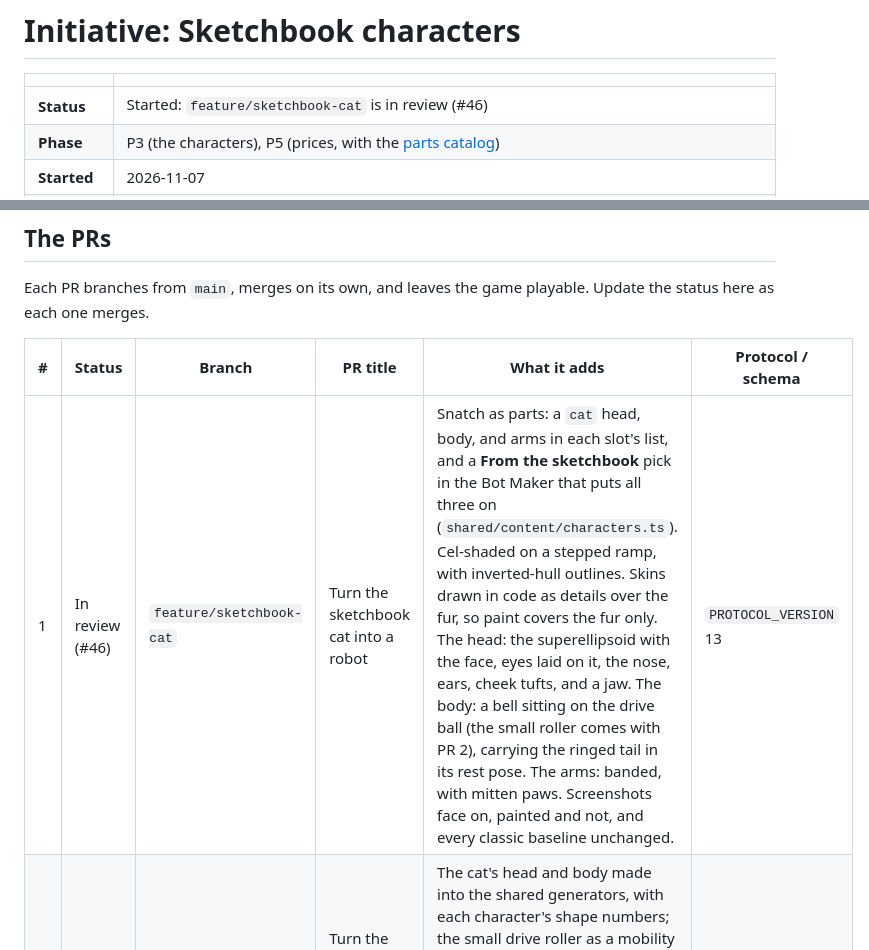
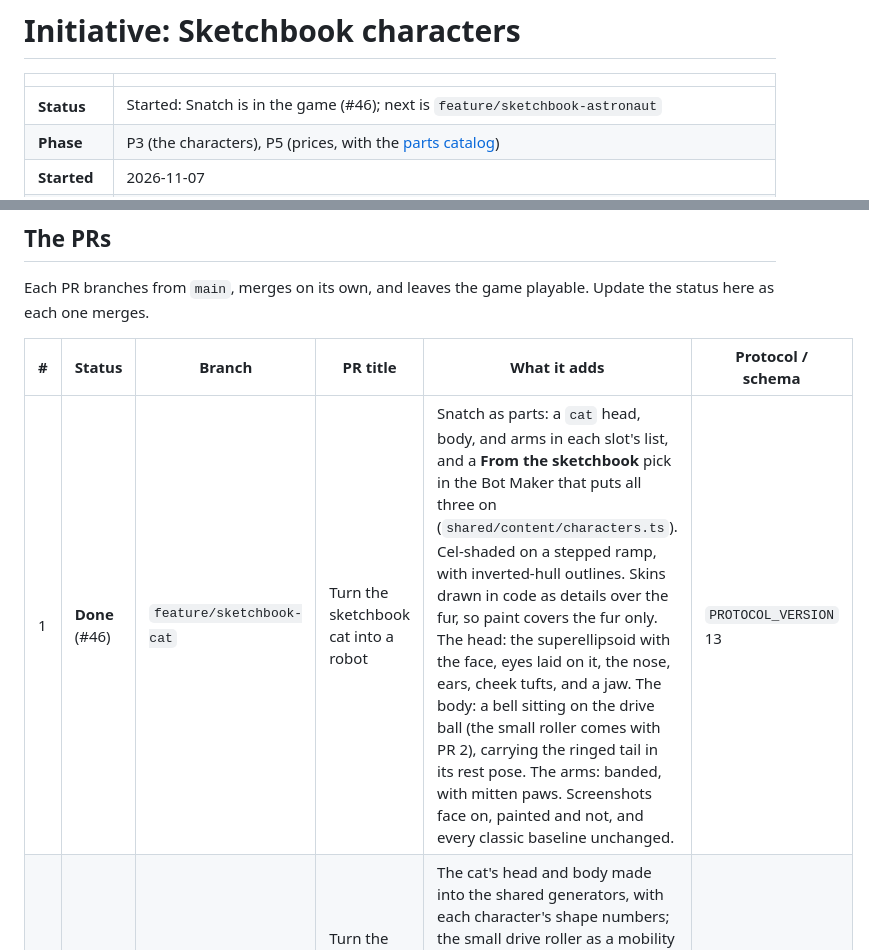
Before and after one commit to costLAB/saber-side, a Markdown page: docs/initiatives/sketchbook-characters.md, 2 parts joined by grey strips. Rendered like a GitHub page.

Commit message:
Mark the sketchbook cat done in the docs
Co-Authored-By: Claude Opus 5.5 <noreply@anthropic.com>
Claude-Session: https://claude.ai/code/session_01Hd9Frv5A2KxCGo8fmniyj8

```diff
--- a/docs/initiatives/sketchbook-characters.md
+++ b/docs/initiatives/sketchbook-characters.md
@@ -2,7 +2,7 @@
 
 | | |
 | --- | --- |
-| **Status** | Started: `feature/sketchbook-cat` is in review (#46) |
+| **Status** | Started: Snatch is in the game (#46); next is `feature/sketchbook-astronaut` |
 | **Phase** | P3 (the characters), P5 (prices, with the [parts catalog](robot-parts-catalog.md)) |
 | **Started** | 2026-11-07 |
 | **Done when** | A kid walks into the Bot Maker, opens the Characters shelf, taps Snatch, and rolls out as a gray robot cat with huge yellow eyes, pointed ears, and a ringed tail. They swap its head for Patch's pumpkin, then reach out with the cat's tail, grab a saber off the floor two meters away, and pull it into their grabber, while a friend on an iPad sees exactly that robot. |
@@ -188,7 +188,7 @@ merges.
 
 | # | Status | Branch | PR title | What it adds | Protocol / schema |
 | --- | --- | --- | --- | --- | --- |
-| 1 | In review (#46) | `feature/sketchbook-cat` | Turn the sketchbook cat into a robot | Snatch as parts: a `cat` head, body, and arms in each slot's list, and a **From the sketchbook** pick in the Bot Maker that puts all three on (`shared/content/characters.ts`). Cel-shaded on a stepped ramp, with inverted-hull outlines. Skins drawn in code as details over the fur, so paint covers the fur only. The head: the superellipsoid with the face, eyes laid on it, the nose, ears, cheek tufts, and a jaw. The body: a bell sitting on the drive ball (the small roller comes with PR 2), carrying the ringed tail in its rest pose. The arms: banded, with mitten paws. Screenshots face on, painted and not, and every classic baseline unchanged. | `PROTOCOL_VERSION` 13 |
+| 1 | **Done** (#46) | `feature/sketchbook-cat` | Turn the sketchbook cat into a robot | Snatch as parts: a `cat` head, body, and arms in each slot's list, and a **From the sketchbook** pick in the Bot Maker that puts all three on (`shared/content/characters.ts`). Cel-shaded on a stepped ramp, with inverted-hull outlines. Skins drawn in code as details over the fur, so paint covers the fur only. The head: the superellipsoid with the face, eyes laid on it, the nose, ears, cheek tufts, and a jaw. The body: a bell sitting on the drive ball (the small roller comes with PR 2), carrying the ringed tail in its rest pose. The arms: banded, with mitten paws. Screenshots face on, painted and not, and every classic baseline unchanged. | `PROTOCOL_VERSION` 13 |
 | 2 | | `feature/sketchbook-astronaut` | Turn the sketchbook astronaut into a robot | The cat's head and body made into the shared generators, with each character's shape numbers; the small drive roller as a mobility part; the Characters shelf, with a card and the drawing for each. Astro: the helmet and visor, the boxy body and chest panel, striped arms and grabbers, the antenna, ear discs, and backpack. A screenshot. | `PROTOCOL_VERSION` bump |
 | 3 | | `feature/sketchbook-pumpkin` | Turn the sketchbook pumpkin into a robot | Patch: the ribbed pumpkin head and body, glowing eyes, the stem, the chest panel, and hooked claws. A screenshot. | `PROTOCOL_VERSION` bump |
 | 4 | | `feature/sketchbook-spider` | Turn the sketchbook spider into a robot | Spider Web: the dark dome with glowing slit eyes, the box body on its neck, and four jointed legs with claw feet that step as it rolls. A screenshot. | `PROTOCOL_VERSION` bump |
```
Also changed, not shown: docs/REFACTOR_PLAN.md (+33 -34 lines).
